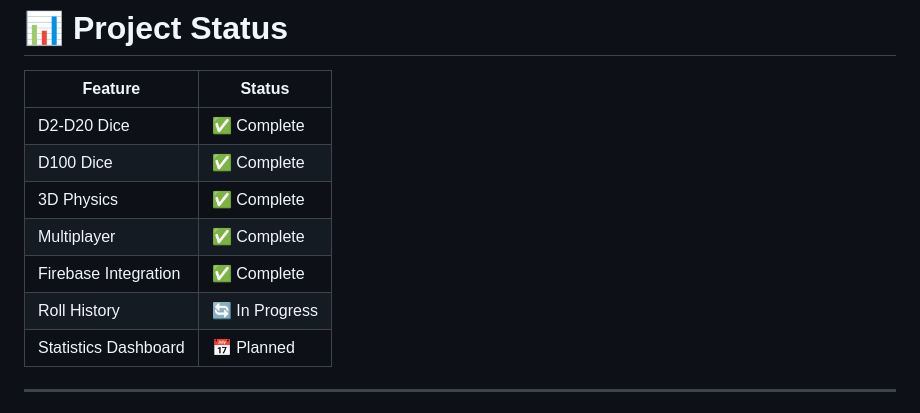
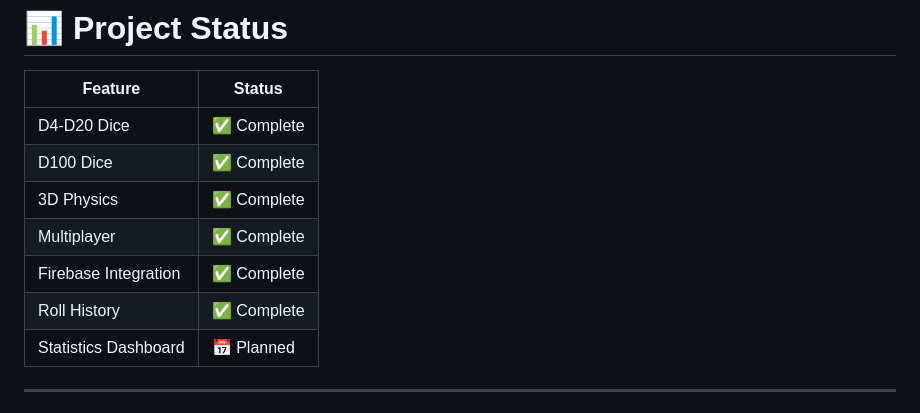
Before and after one commit to paulo-ricardo-ffg/RollTogether, a Markdown page: README.md, the part around the change. Rendered like a GitHub page.

```diff
--- a/README.md
+++ b/README.md
@@ -211,12 +211,12 @@ Open a Pull Request and describe your changes.
 
 | Feature              | Status         |
 | -------------------- | -------------- |
-| D2-D20 Dice          | ✅ Complete     |
+| D4-D20 Dice          | ✅ Complete     |
 | D100 Dice            | ✅ Complete     |
 | 3D Physics           | ✅ Complete     |
 | Multiplayer          | ✅ Complete     |
 | Firebase Integration | ✅ Complete     |
-| Roll History         | 🔄 In Progress |
+| Roll History         | ✅ Complete |
 | Statistics Dashboard | 📅 Planned     |
 
 ---
```
